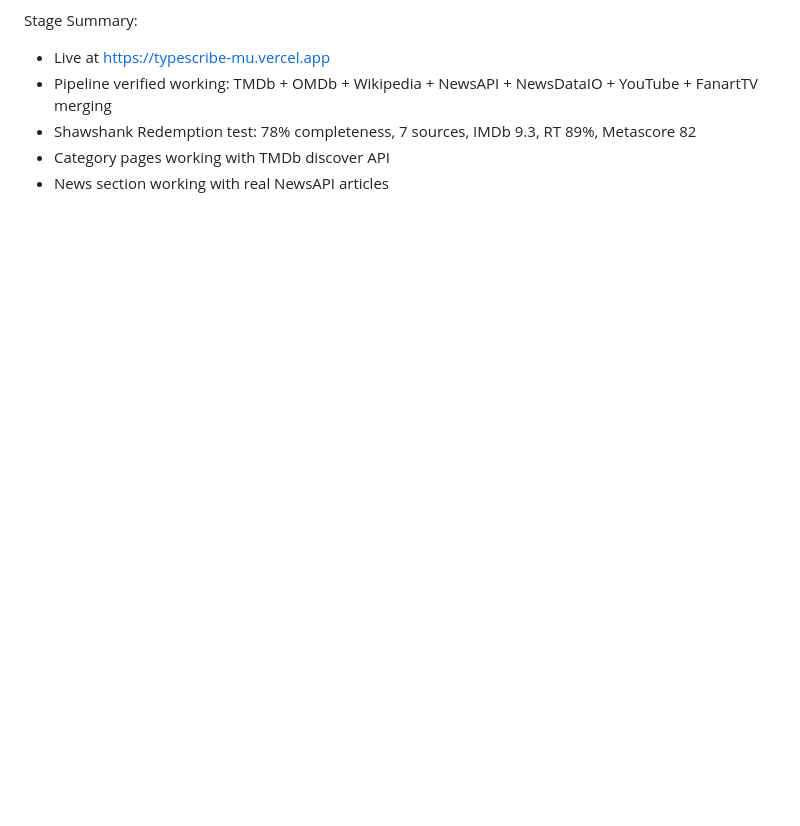
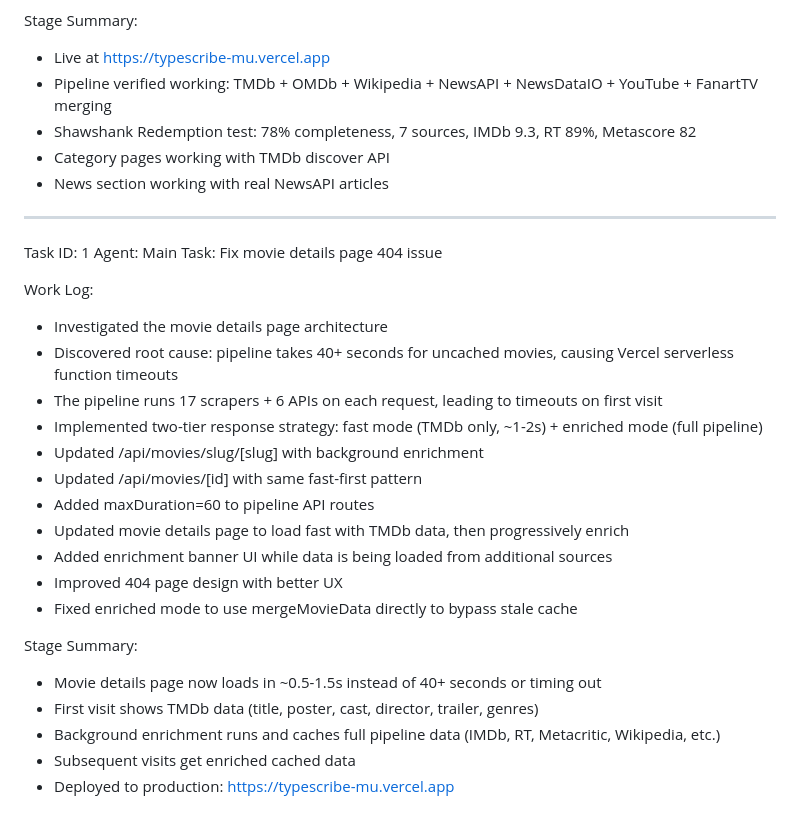
Before and after one commit to horsnel/typescribe, a Markdown page: worklog.md, the part around the change. Drawn GitHub-style; blank space fills up the shorter version.

Commit message:
7ace4024-6fef-423d-801b-c78851c1aa41

```diff
--- a/worklog.md
+++ b/worklog.md
@@ -73,3 +73,27 @@ Stage Summary:
 - Shawshank Redemption test: 78% completeness, 7 sources, IMDb 9.3, RT 89%, Metascore 82
 - Category pages working with TMDb discover API
 - News section working with real NewsAPI articles
+---
+Task ID: 1
+Agent: Main
+Task: Fix movie details page 404 issue
+
+Work Log:
+- Investigated the movie details page architecture
+- Discovered root cause: pipeline takes 40+ seconds for uncached movies, causing Vercel serverless function timeouts
+- The pipeline runs 17 scrapers + 6 APIs on each request, leading to timeouts on first visit
+- Implemented two-tier response strategy: fast mode (TMDb only, ~1-2s) + enriched mode (full pipeline)
+- Updated /api/movies/slug/[slug] with background enrichment
+- Updated /api/movies/[id] with same fast-first pattern
+- Added maxDuration=60 to pipeline API routes
+- Updated movie details page to load fast with TMDb data, then progressively enrich
+- Added enrichment banner UI while data is being loaded from additional sources
+- Improved 404 page design with better UX
+- Fixed enriched mode to use mergeMovieData directly to bypass stale cache
+
+Stage Summary:
+- Movie details page now loads in ~0.5-1.5s instead of 40+ seconds or timing out
+- First visit shows TMDb data (title, poster, cast, director, trailer, genres)
+- Background enrichment runs and caches full pipeline data (IMDb, RT, Metacritic, Wikipedia, etc.)
+- Subsequent visits get enriched cached data
+- Deployed to production: https://typescribe-mu.vercel.app
```
